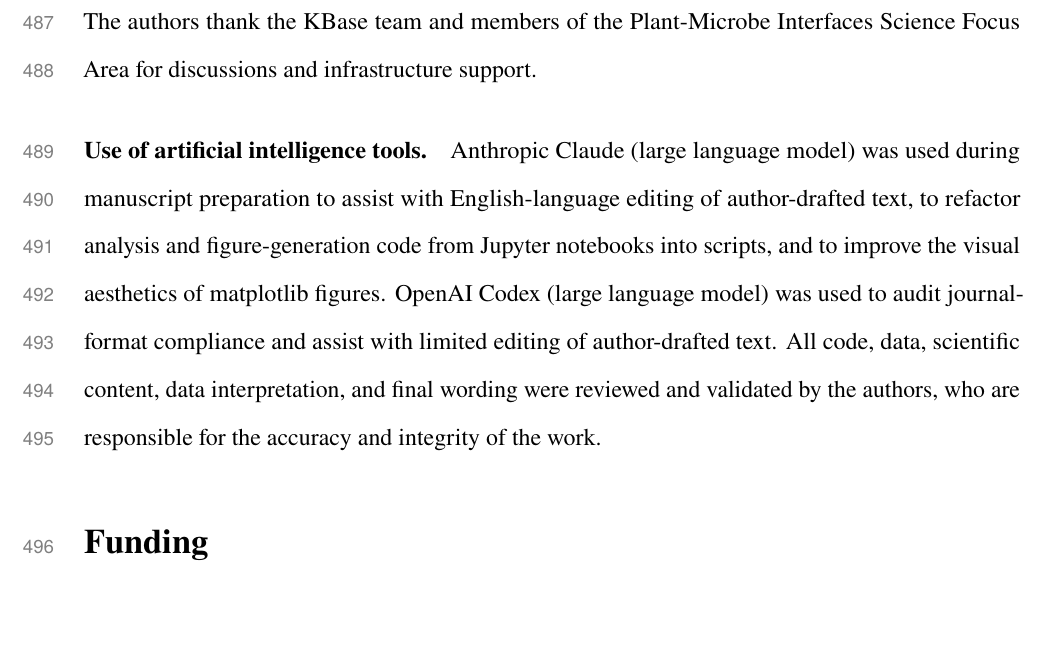
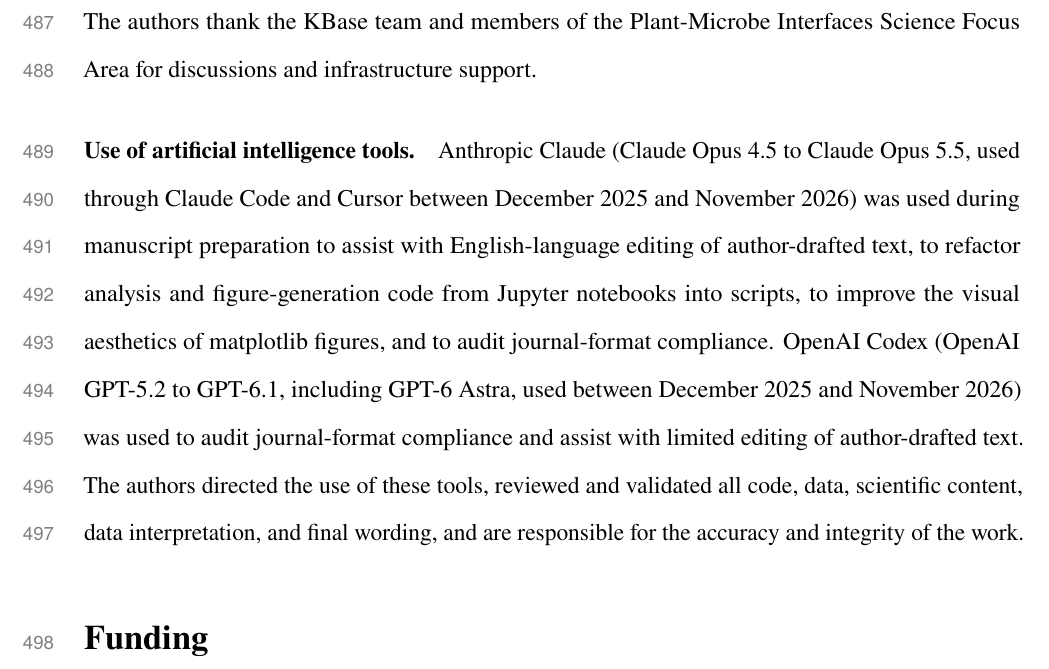
Before and after one commit to kbasecollaborations/trait-prediction-manuscript, a LaTeX paper (main.tex, which reads sections/acknowledgements.tex): part of page 21 of 62, cut so that both start at the same text, the shorter picture padded with empty space. Compiled offline with pdfLaTeX.

Commit message:
fix: add versions to AI acknowledgements

```diff
--- a/sections/acknowledgements.tex
+++ b/sections/acknowledgements.tex
@@ -5,9 +5,9 @@
 The authors thank the KBase team and members of the Plant-Microbe Interfaces Science Focus Area for discussions and infrastructure support.
 
 \paragraph*{Use of artificial intelligence tools.}
-Anthropic Claude (large language model) was used during manuscript preparation to assist with English-language editing of author-drafted text, to refactor analysis and figure-generation code from Jupyter notebooks into scripts, and to improve the visual aesthetics of matplotlib figures.
-OpenAI Codex (large language model) was used to audit journal-format compliance and assist with limited editing of author-drafted text.
-All code, data, scientific content, data interpretation, and final wording were reviewed and validated by the authors, who are responsible for the accuracy and integrity of the work.
+Anthropic Claude (Claude Opus 4.5 to Claude Opus 5.5, used through Claude Code and Cursor between December 2025 and November 2026) was used during manuscript preparation to assist with English-language editing of author-drafted text, to refactor analysis and figure-generation code from Jupyter notebooks into scripts, to improve the visual aesthetics of matplotlib figures, and to audit journal-format compliance.
+OpenAI Codex (OpenAI GPT-5.2 to GPT-6.1, including GPT-6 Astra, used between December 2025 and November 2026) was used to audit journal-format compliance and assist with limited editing of author-drafted text.
+The authors directed the use of these tools, reviewed and validated all code, data, scientific content, data interpretation, and final wording, and are responsible for the accuracy and integrity of the work.
 
 \section*{Funding}
 
```
Also changed, not shown: docs/isme_cover_letter.txt (+2 -2 lines).
